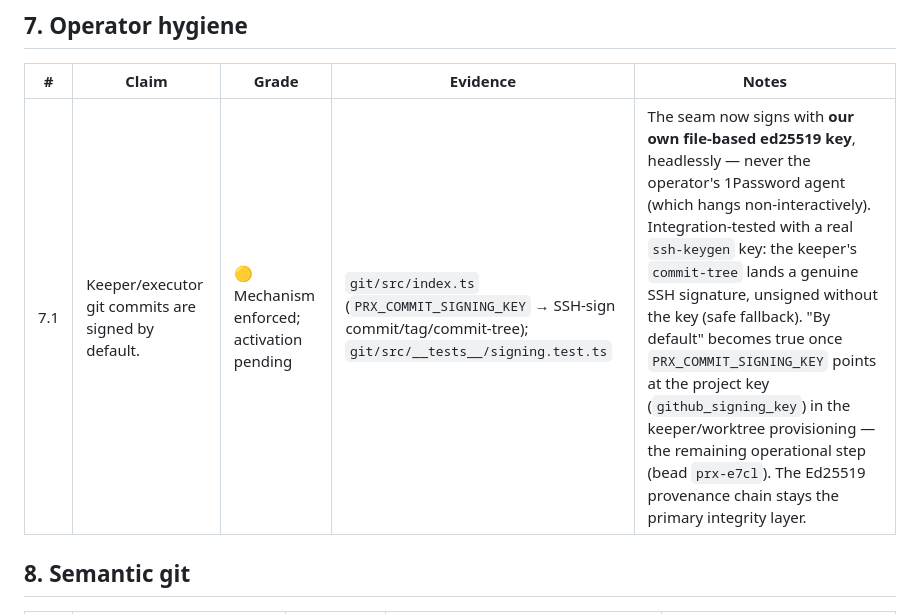
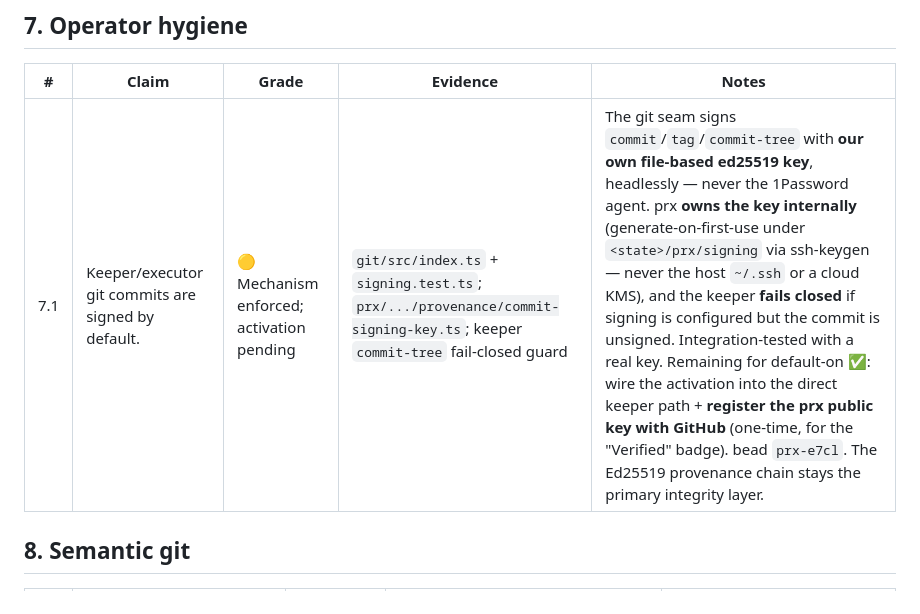
Before and after one commit to bounded-systems/trust, a Markdown page: CLAIMS.md, the part around the change. Rendered like a GitHub page.

Commit message:
ledger 7.1: prx now owns its commit-signing key internally + keeper fails closed
prx#773: commit-signing-key.ts (generate-on-first-use under <state>/prx/signing
via ssh-keygen, never host ~/.ssh or cloud) + keeper commit-tree fail-closed
guard. Still 🟡 — default-on awaits activation wiring + GitHub pubkey registration.

Co-Authored-By: Claude Opus 4.8 (1M context) <noreply@anthropic.com>
EOF
)

```diff
--- a/CLAIMS.md
+++ b/CLAIMS.md
@@ -74,7 +74,7 @@ check it. Open work is linked to its bead id.
 
 | # | Claim | Grade | Evidence | Notes |
 |---|---|---|---|---|
-| 7.1 | Keeper/executor git commits are signed by default. | 🟡 Mechanism enforced; activation pending | `git/src/index.ts` (`PRX_COMMIT_SIGNING_KEY` → SSH-sign commit/tag/commit-tree); `git/src/__tests__/signing.test.ts` | The seam now signs with **our own file-based ed25519 key**, headlessly — never the operator's 1Password agent (which hangs non-interactively). Integration-tested with a real `ssh-keygen` key: the keeper's `commit-tree` lands a genuine SSH signature, unsigned without the key (safe fallback). "By default" becomes true once `PRX_COMMIT_SIGNING_KEY` points at the project key (`github_signing_key`) in the keeper/worktree provisioning — the remaining operational step (bead `prx-e7cl`). The Ed25519 provenance chain stays the primary integrity layer. |
+| 7.1 | Keeper/executor git commits are signed by default. | 🟡 Mechanism enforced; activation pending | `git/src/index.ts` + `signing.test.ts`; `prx/.../provenance/commit-signing-key.ts`; keeper `commit-tree` fail-closed guard | The git seam signs `commit`/`tag`/`commit-tree` with **our own file-based ed25519 key**, headlessly — never the 1Password agent. prx **owns the key internally** (generate-on-first-use under `<state>/prx/signing` via ssh-keygen — never the host `~/.ssh` or a cloud KMS), and the keeper **fails closed** if signing is configured but the commit is unsigned. Integration-tested with a real key. Remaining for default-on ✅: wire the activation into the direct keeper path + **register the prx public key with GitHub** (one-time, for the "Verified" badge). bead `prx-e7cl`. The Ed25519 provenance chain stays the primary integrity layer. |
 
 ## 8. Semantic git
 
```
